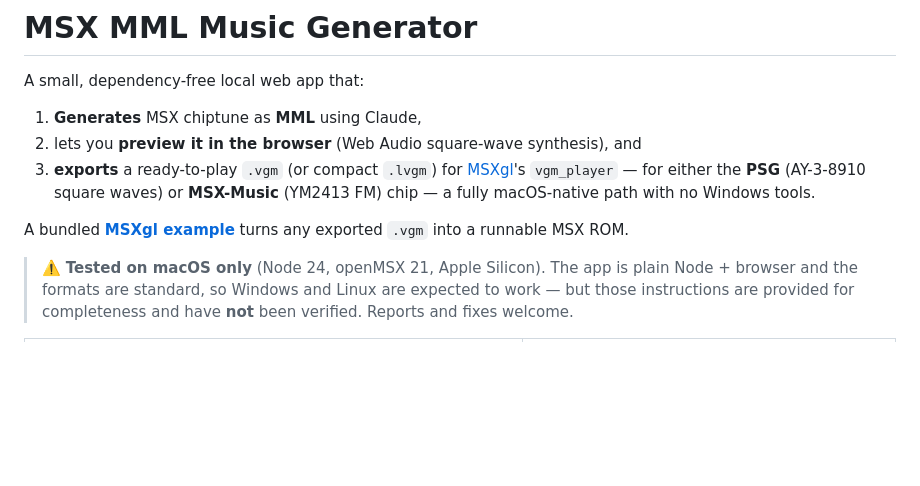
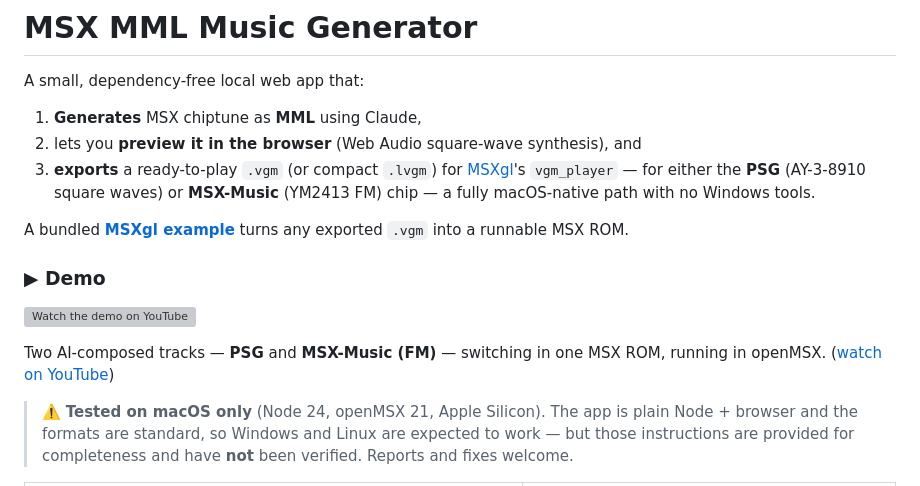
Before and after one commit to jurjen74/msx-music-generator, a Markdown page: README.md, the part around the change. GitHub-like rendering; blank space fills up the shorter version; grey boxes are pictures that could not be loaded.

Commit message:
docs: add the demo video
A clickable YouTube thumbnail + link near the top of the README (two
AI-composed tracks switching in one MSX ROM), and a link in the example's
"Try it immediately" section. https://youtu.be/-Ld41CIMxL0

Co-Authored-By: Claude Opus 4.8 <noreply@anthropic.com>

```diff
--- a/README.md
+++ b/README.md
@@ -7,6 +7,12 @@ A small, dependency-free local web app that:
 3. **exports** a ready-to-play `.vgm` (or compact `.lvgm`) for [MSXgl](https://github.com/aoineko-fr/MSXgl)'s `vgm_player` — for either the **PSG** (AY-3-8910 square waves) or **MSX-Music** (YM2413 FM) chip — a fully macOS-native path with no Windows tools.
 
 A bundled **[MSXgl example](msxgl-example/)** turns any exported `.vgm` into a runnable MSX ROM.
+
+### ▶ Demo
+
+[![Watch the demo on YouTube](https://img.youtube.com/vi/-Ld41CIMxL0/hqdefault.jpg)](https://youtu.be/-Ld41CIMxL0)
+
+Two AI-composed tracks — **PSG** and **MSX-Music (FM)** — switching in one MSX ROM, running in openMSX. ([watch on YouTube](https://youtu.be/-Ld41CIMxL0))
 
 > ⚠️ **Tested on macOS only** (Node 24, openMSX 21, Apple Silicon). The app is plain Node + browser and the formats are standard, so Windows and Linux are expected to work — but those instructions are provided for completeness and have **not** been verified. Reports and fixes welcome.
 
```
Also changed, not shown: msxgl-example/README.md (+2 -0 lines).
